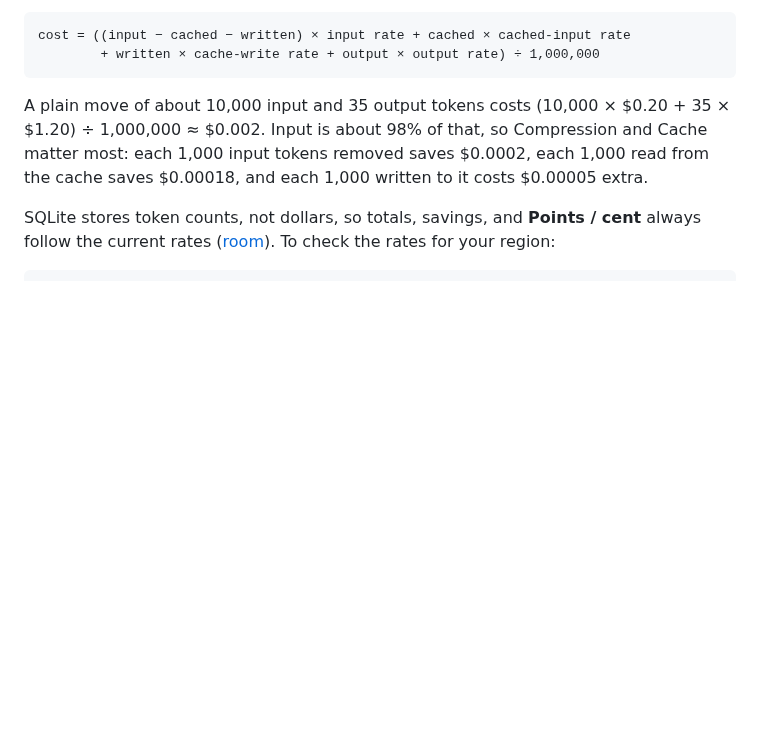
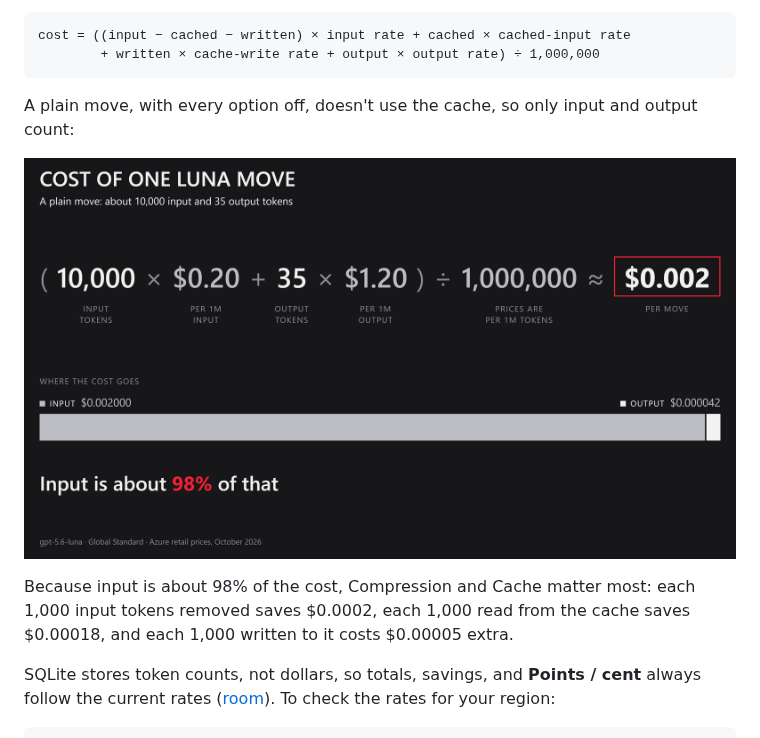
Before and after one commit to roryp/tokenfall, a Markdown page: README.md, the part around the change. Drawn GitHub-style; pictures changed too: docs/images/luna-move-cost-equation.png (added); blank space fills up the shorter version.

````diff
--- a/README.md
+++ b/README.md
@@ -87,7 +87,11 @@ cost = ((input − cached − written) × input rate + cached × cached-input ra
         + written × cache-write rate + output × output rate) ÷ 1,000,000
 ```
 
-A plain move of about 10,000 input and 35 output tokens costs (10,000 × $0.20 + 35 × $1.20) ÷ 1,000,000 ≈ $0.002. Input is about 98% of that, so Compression and Cache matter most: each 1,000 input tokens removed saves $0.0002, each 1,000 read from the cache saves $0.00018, and each 1,000 written to it costs $0.00005 extra.
+A plain move, with every option off, doesn't use the cache, so only input and output count:
+
+[![Cost of one plain Luna move: (10,000 input tokens × $0.20 + 35 output tokens × $1.20) ÷ 1,000,000 ≈ $0.002, with prices per 1M tokens. Input is $0.002000 of that and output $0.000042, so input is about 98% of the cost.](docs/images/luna-move-cost-equation.png)](docs/images/luna-move-cost-equation.png)
+
+Because input is about 98% of the cost, Compression and Cache matter most: each 1,000 input tokens removed saves $0.0002, each 1,000 read from the cache saves $0.00018, and each 1,000 written to it costs $0.00005 extra.
 
 SQLite stores token counts, not dollars, so totals, savings, and **Points / cent** always follow the current rates ([room](server/room.ts)). To check the rates for your region:
 
````
